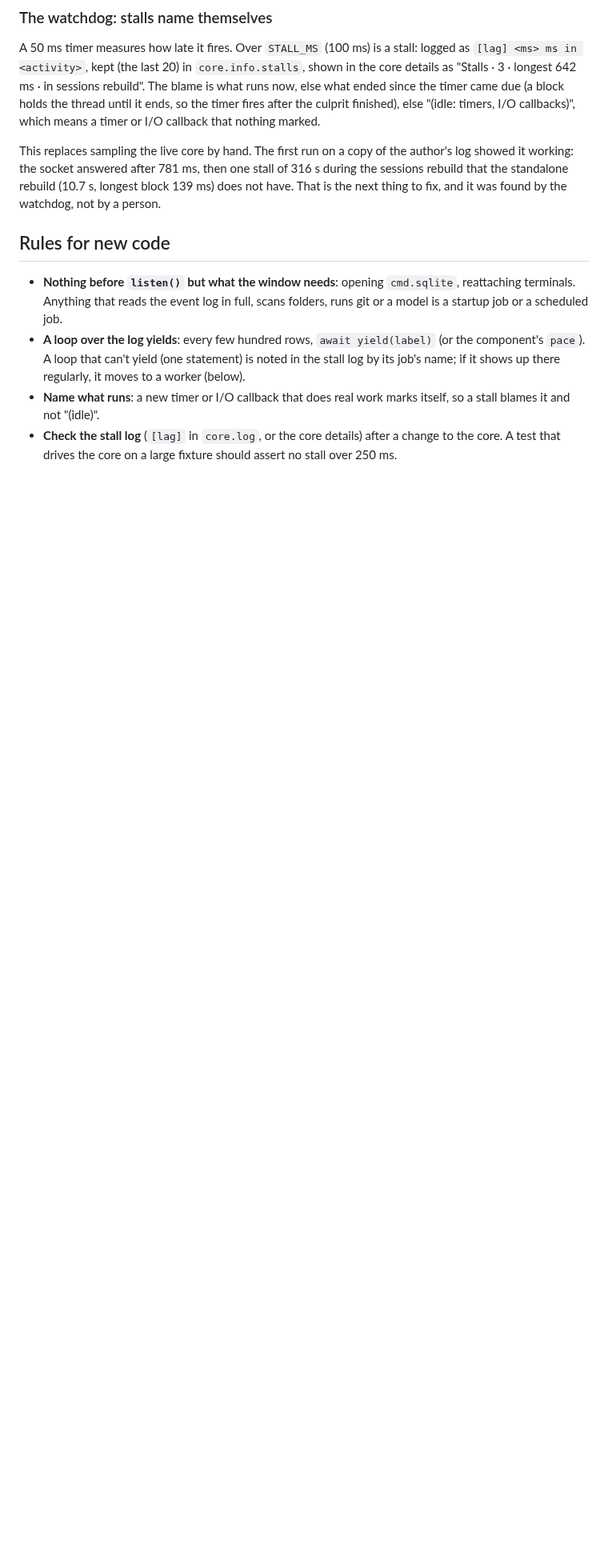
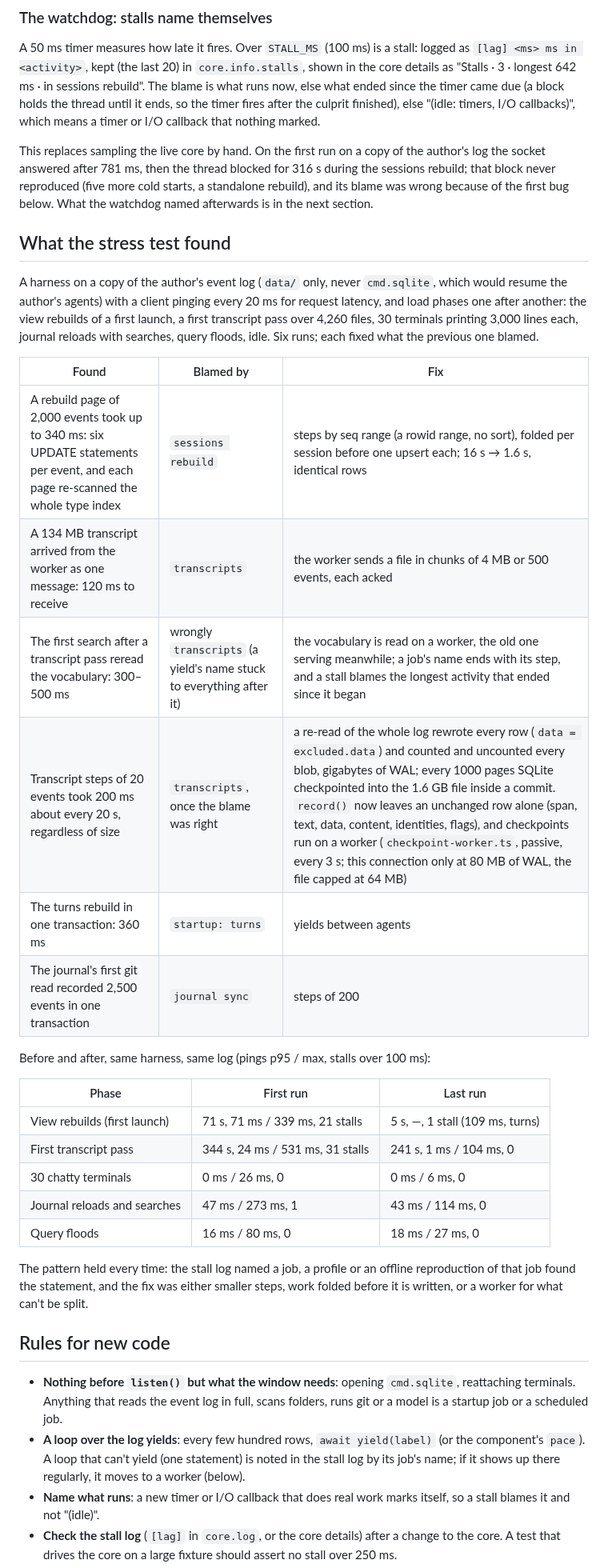
Before and after one commit to janoelze/cmd, a Markdown page: docs/34-startup-scheduler.md, the part around one of its changes. Shown at 80% size. GitHub-like rendering; blank space fills up the shorter version.

Commit message:
docs/34: what the stress test found and fixed
Co-Authored-By: Claude Fable 5.1 <noreply@anthropic.com>

```diff
--- a/docs/34-startup-scheduler.md
+++ b/docs/34-startup-scheduler.md
@@ -46,7 +46,32 @@ The phase and the jobs still running are `core.info.startup` and the `core.start
 
 A 50 ms timer measures how late it fires. Over `STALL_MS` (100 ms) is a stall: logged as `[lag] <ms> ms in <activity>`, kept (the last 20) in `core.info.stalls`, shown in the core details as "Stalls · 3 · longest 642 ms · in sessions rebuild". The blame is what runs now, else what ended since the timer came due (a block holds the thread until it ends, so the timer fires after the culprit finished), else "(idle: timers, I/O callbacks)", which means a timer or I/O callback that nothing marked.
 
-This replaces sampling the live core by hand. The first run on a copy of the author's log showed it working: the socket answered after 781 ms, then one stall of 316 s during the sessions rebuild that the standalone rebuild (10.7 s, longest block 139 ms) does not have. That is the next thing to fix, and it was found by the watchdog, not by a person.
+This replaces sampling the live core by hand. On the first run on a copy of the author's log the socket answered after 781 ms, then the thread blocked for 316 s during the sessions rebuild; that block never reproduced (five more cold starts, a standalone rebuild), and its blame was wrong because of the first bug below. What the watchdog named afterwards is in the next section.
+
+## What the stress test found
+
+A harness on a copy of the author's event log (`data/` only, never `cmd.sqlite`, which would resume the author's agents) with a client pinging every 20 ms for request latency, and load phases one after another: the view rebuilds of a first launch, a first transcript pass over 4,260 files, 30 terminals printing 3,000 lines each, journal reloads with searches, query floods, idle. Six runs; each fixed what the previous one blamed.
+
+| Found | Blamed by | Fix |
+|---|---|---|
+| A rebuild page of 2,000 events took up to 340 ms: six UPDATE statements per event, and each page re-scanned the whole type index | `sessions rebuild` | steps by seq range (a rowid range, no sort), folded per session before one upsert each; 16 s → 1.6 s, identical rows |
+| A 134 MB transcript arrived from the worker as one message: 120 ms to receive | `transcripts` | the worker sends a file in chunks of 4 MB or 500 events, each acked |
+| The first search after a transcript pass reread the vocabulary: 300–500 ms | wrongly `transcripts` (a yield's name stuck to everything after it) | the vocabulary is read on a worker, the old one serving meanwhile; a job's name ends with its step, and a stall blames the longest activity that ended since it began |
+| Transcript steps of 20 events took 200 ms about every 20 s, regardless of size | `transcripts`, once the blame was right | a re-read of the whole log rewrote every row (`data = excluded.data`) and counted and uncounted every blob, gigabytes of WAL; every 1000 pages SQLite checkpointed into the 1.6 GB file inside a commit. `record()` now leaves an unchanged row alone (span, text, data, content, identities, flags), and checkpoints run on a worker (`checkpoint-worker.ts`, passive, every 3 s; this connection only at 80 MB of WAL, the file capped at 64 MB) |
+| The turns rebuild in one transaction: 360 ms | `startup: turns` | yields between agents |
+| The journal's first git read recorded 2,500 events in one transaction | `journal sync` | steps of 200 |
+
+Before and after, same harness, same log (pings p95 / max, stalls over 100 ms):
+
+| Phase | First run | Last run |
+|---|---|---|
+| View rebuilds (first launch) | 71 s, 71 ms / 339 ms, 21 stalls | 5 s, —, 1 stall (109 ms, turns) |
+| First transcript pass | 344 s, 24 ms / 531 ms, 31 stalls | 241 s, 1 ms / 104 ms, 0 |
+| 30 chatty terminals | 0 ms / 26 ms, 0 | 0 ms / 6 ms, 0 |
+| Journal reloads and searches | 47 ms / 273 ms, 1 | 43 ms / 114 ms, 0 |
+| Query floods | 16 ms / 80 ms, 0 | 18 ms / 27 ms, 0 |
+
+The pattern held every time: the stall log named a job, a profile or an offline reproduction of that job found the statement, and the fix was either smaller steps, work folded before it is written, or a worker for what can't be split.
 
 ## Rules for new code
 
```
Also changed, not shown: other parts of docs/34-startup-scheduler.md (+2 -2 lines).
